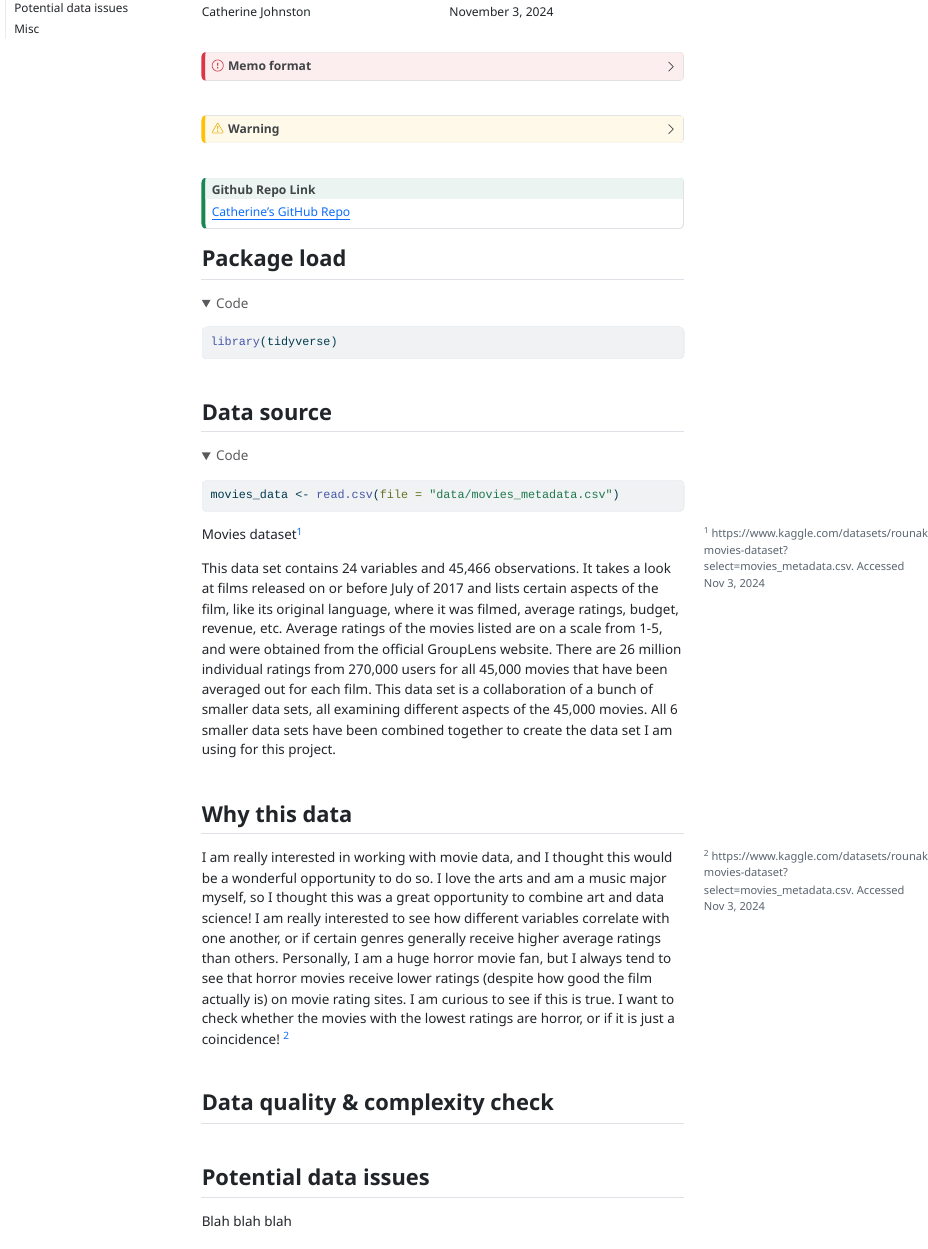
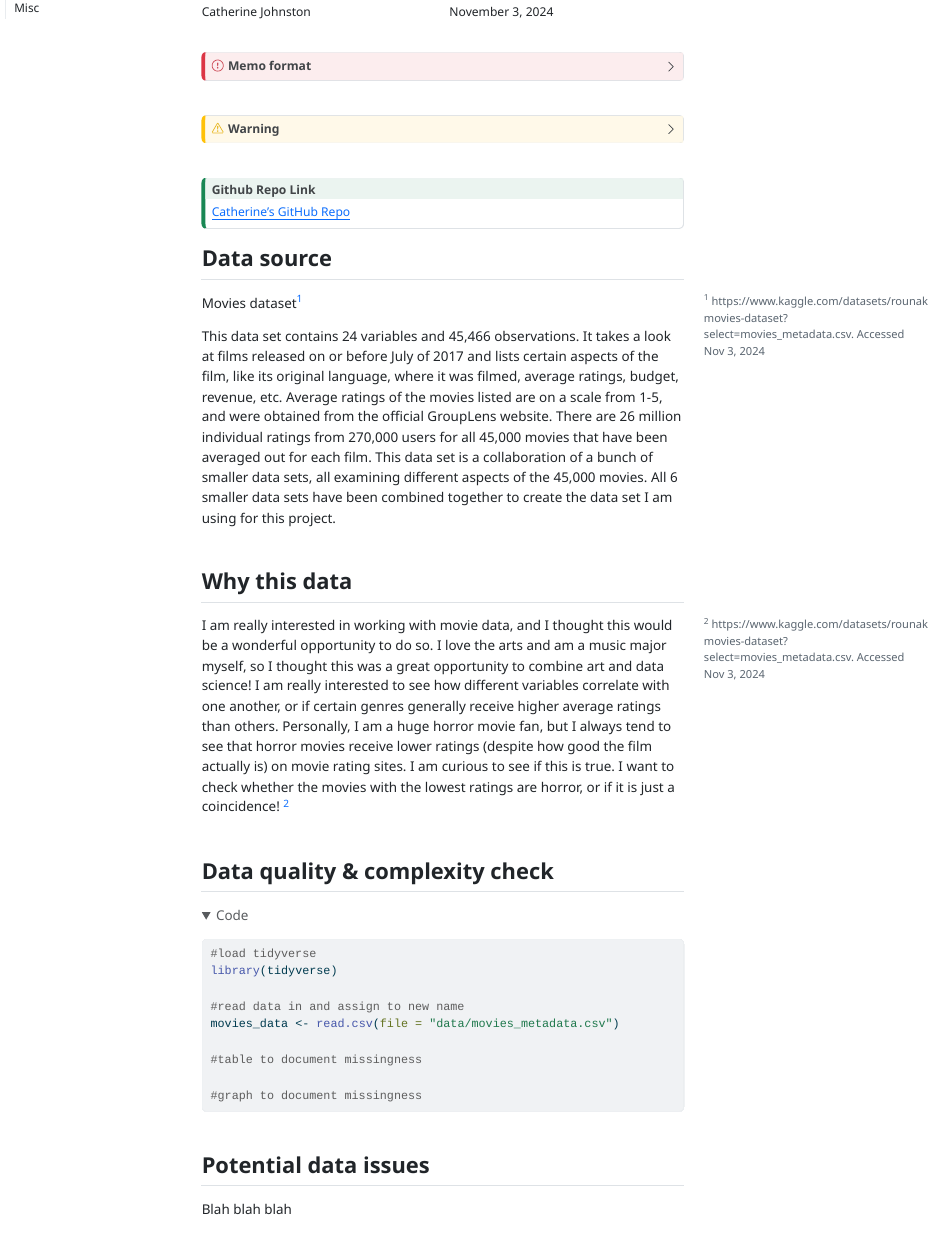
Before and after one commit to ccjohnston1/final-project-1, a Quarto document (Johnston_Catherine_progress_memo_1.qmd): the page in a window 1100 px wide, from 150 px down. The pictures show the output file Johnston_Catherine_progress_memo_1.html that the author committed with the source, opened offline; folded parts are opened; menus at the side of the page are left out.

Commit message:
Q3 setup

````diff
--- a/Johnston_Catherine_progress_memo_1.qmd
+++ b/Johnston_Catherine_progress_memo_1.qmd
@@ -58,9 +58,3 @@ GitHub (free account) cannot store large files. If you try to commit and push a
 
 :::
 
-## Package load
-```{r}
-#| label: package-load
-#| code-fold: TRUE
-
-library(tidyverse)
@@ -76,5 +62,3 @@ library(tidyverse)
-movies_data <- read.csv(file = "data/movies_metadata.csv")
-```
 
 Movies dataset^[https://www.kaggle.com/datasets/rounakbanik/the-movies-dataset?select=movies_metadata.csv. Accessed Nov 3, 2024]
 
@@ -88,6 +72,19 @@ I am really interested in working with movie data, and I thought this would be a
 ## Data quality & complexity check
 
 ```{r}
+#| label: data-source-load
+#| code-fold: TRUE
+
+#load tidyverse
+library(tidyverse)
+
+#read data in and assign to new name
+movies_data <- read.csv(file = "data/movies_metadata.csv")
+
+#table to document missingness
+
+#graph to document missingness
+
 
 ```
 
````
Also changed, not shown: Johnston_Catherine_progress_memo_1.html, Johnston_Catherine_progress_memo_1.qmd (8 more changed lines).
